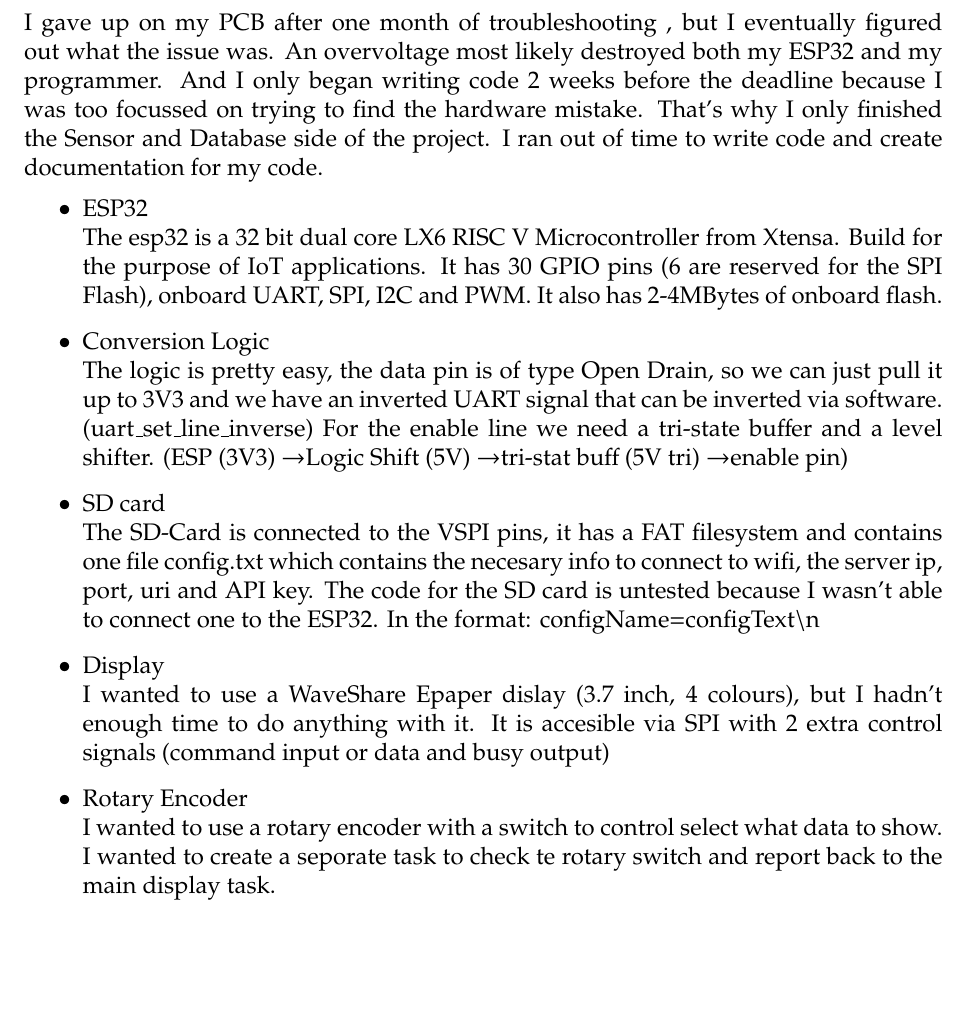
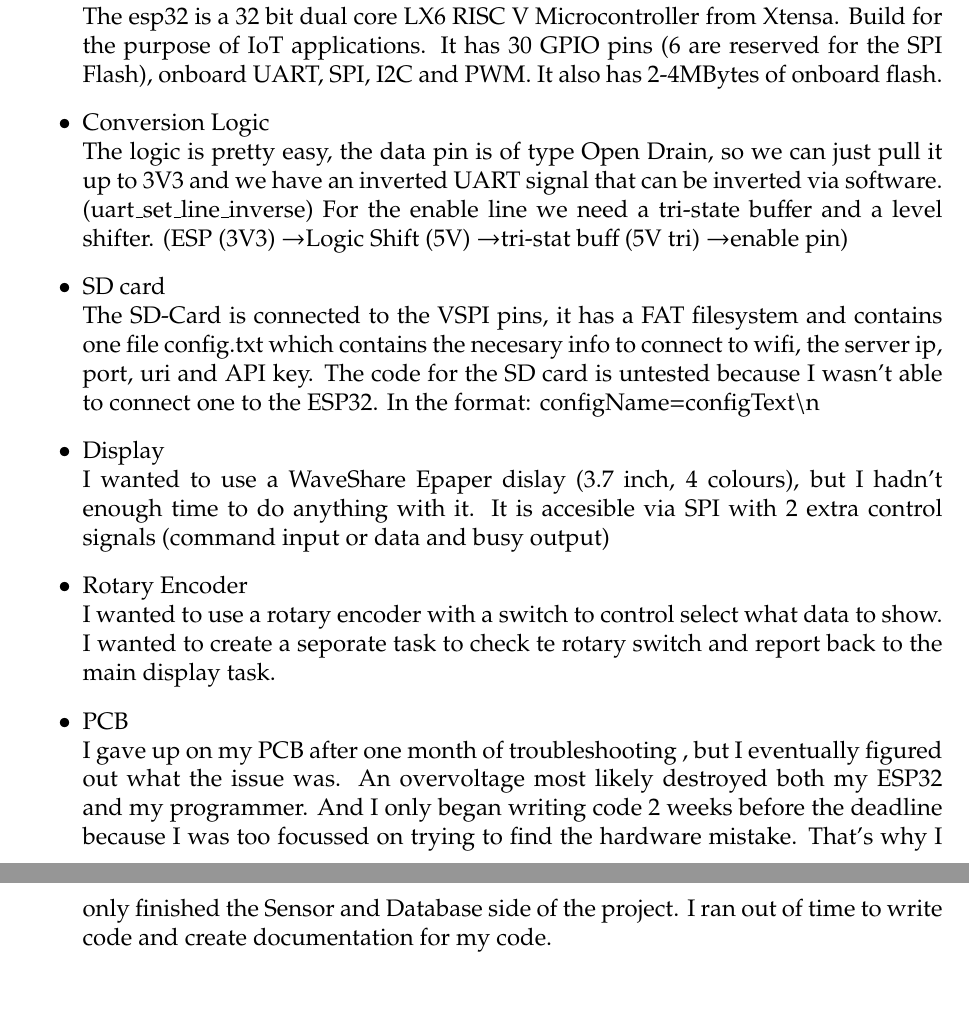
Before and after one commit to Sani7/SEM, a LaTeX document (LaTEX/Practice_Enterprise.tex): part of page 18 of 21 before the commit and two parts of pages 18 and 19 of 21 after it, the two joined at a grey line, cut so that both start at the same text, the shorter picture padded with empty space. Compiled offline with pdfLaTeX.

Commit message:
Finalize the LaTEX Doc

```diff
--- a/LaTEX/Practice_Enterprise.tex
+++ b/LaTEX/Practice_Enterprise.tex
@@ -526,7 +523,12 @@ In the format: configName=configText\textbackslash n
 I wanted to use a WaveShare Epaper dislay (3.7 inch, 4 colours), but I hadn't enough time to do anything with it. It is accesible via SPI with 2 extra control signals (command input or data and busy output)
 \item Rotary Encoder\\
 I wanted to use a rotary encoder with a switch to control select what data to show. I wanted to create a seporate task to check te rotary switch and report back to the main display task.
+\item PCB \\
+I gave up on my PCB after one month of troubleshooting , but I eventually figured out what the issue was. An overvoltage most likely destroyed both my ESP32 and my programmer.
+And I only began writing code 2 weeks before the deadline because I was too focussed on trying to find the hardware mistake.
+That's why I only finished the Sensor and Database side of the project. I ran out of time to write code and create documentation for my code.
 \end{itemize}
+
 \vfill
 
 \section{Faults}
```
Also changed, not shown: LaTEX/Practice_Enterprise.pdf, LaTEX/Practice_Enterprise.tex (5 more changed lines), 2 other files.
